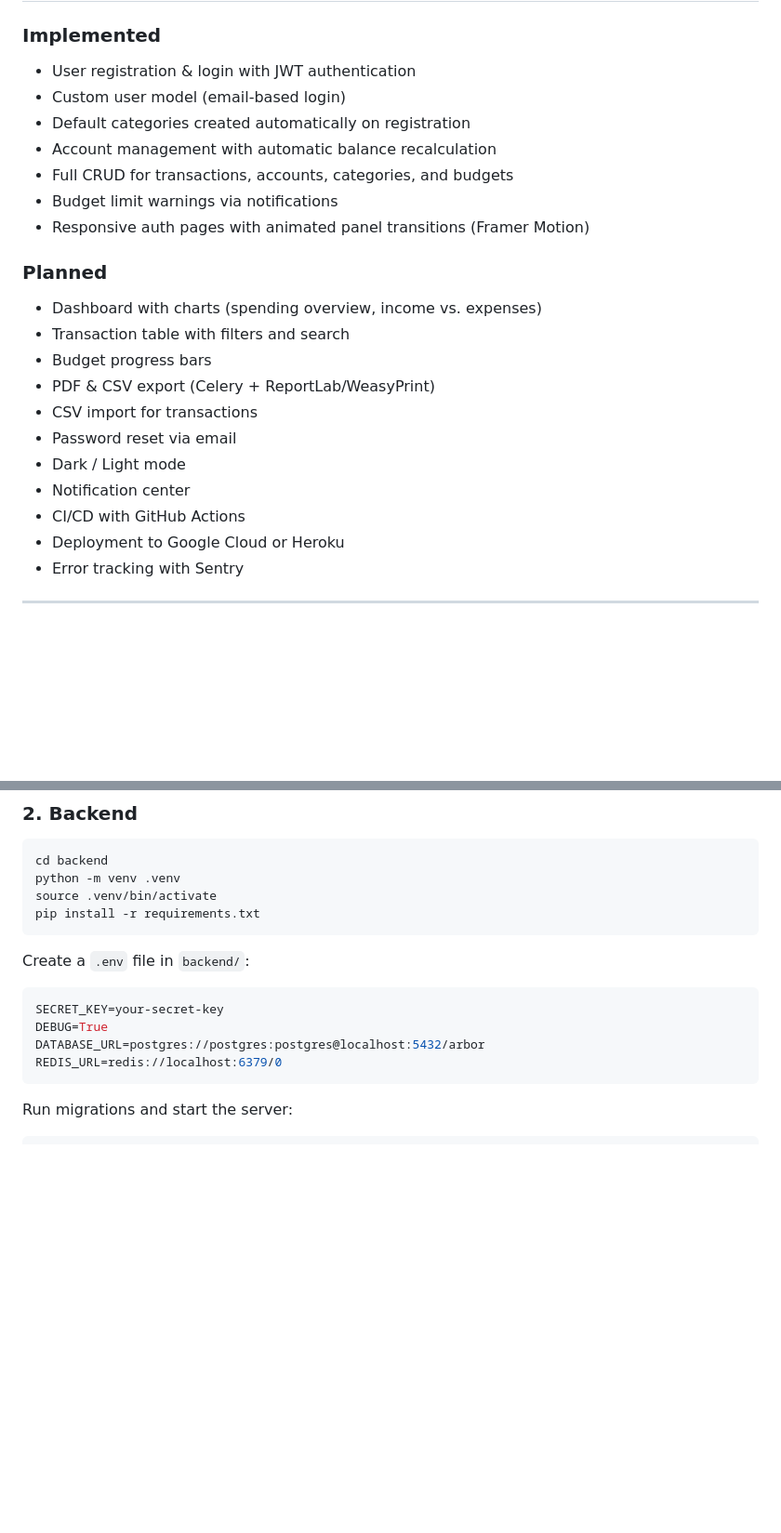
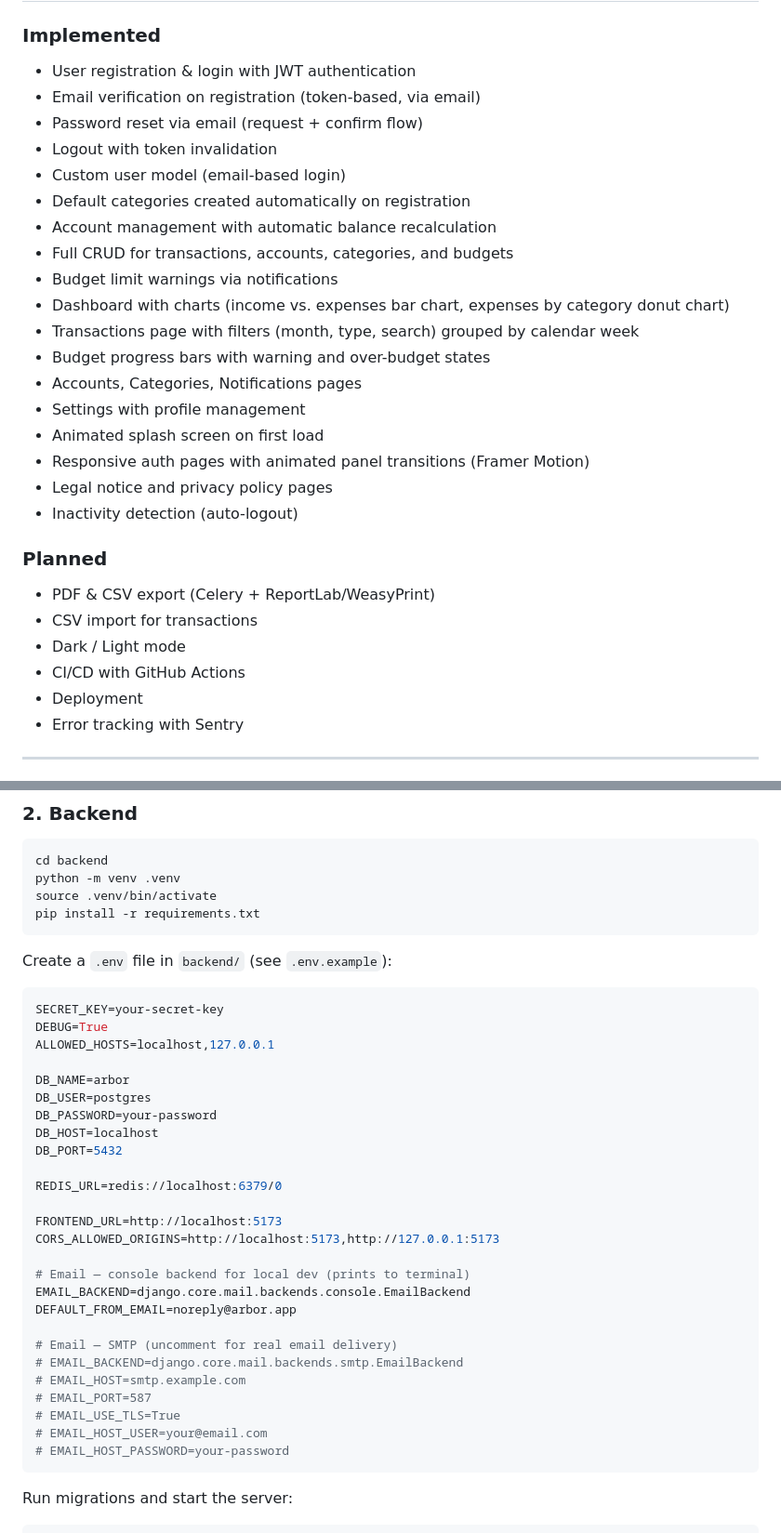
Before and after one commit to RobbyRunge/arbor, a Markdown page: README.md, 2 parts joined by grey strips. Shown at 93% size. Rendered like a GitHub page; blank space fills up the shorter version.

Commit message:
feat(docs): update README with implemented features and infrastructure details

````diff
--- a/README.md
+++ b/README.md
@@ -15,25 +15,31 @@ Arbor is a full-stack personal finance application built as a showcase project.
 ### Implemented
 
 - User registration & login with JWT authentication
+- Email verification on registration (token-based, via email)
+- Password reset via email (request + confirm flow)
+- Logout with token invalidation
 - Custom user model (email-based login)
 - Default categories created automatically on registration
 - Account management with automatic balance recalculation
 - Full CRUD for transactions, accounts, categories, and budgets
 - Budget limit warnings via notifications
+- Dashboard with charts (income vs. expenses bar chart, expenses by category donut chart)
+- Transactions page with filters (month, type, search) grouped by calendar week
+- Budget progress bars with warning and over-budget states
+- Accounts, Categories, Notifications pages
+- Settings with profile management
+- Animated splash screen on first load
 - Responsive auth pages with animated panel transitions (Framer Motion)
+- Legal notice and privacy policy pages
+- Inactivity detection (auto-logout)
 
 ### Planned
 
-- Dashboard with charts (spending overview, income vs. expenses)
-- Transaction table with filters and search
-- Budget progress bars
 - PDF & CSV export (Celery + ReportLab/WeasyPrint)
 - CSV import for transactions
-- Password reset via email
 - Dark / Light mode
-- Notification center
 - CI/CD with GitHub Actions
-- Deployment to Google Cloud or Heroku
+- Deployment
 - Error tracking with Sentry
 
 ---
@@ -130,13 +141,35 @@ source .venv/bin/activate
 pip install -r requirements.txt
 ```
 
-Create a `.env` file in `backend/`:
+Create a `.env` file in `backend/` (see `.env.example`):
 
 ```env
 SECRET_KEY=your-secret-key
 DEBUG=True
-DATABASE_URL=postgres://postgres:postgres@localhost:5432/arbor
+ALLOWED_HOSTS=localhost,127.0.0.1
+
+DB_NAME=arbor
+DB_USER=postgres
+DB_PASSWORD=your-password
+DB_HOST=localhost
+DB_PORT=5432
+
 REDIS_URL=redis://localhost:6379/0
+
+FRONTEND_URL=http://localhost:5173
+CORS_ALLOWED_ORIGINS=http://localhost:5173,http://127.0.0.1:5173
+
+# Email — console backend for local dev (prints to terminal)
+EMAIL_BACKEND=django.core.mail.backends.console.EmailBackend
+DEFAULT_FROM_EMAIL=noreply@arbor.app
+
+# Email — SMTP (uncomment for real email delivery)
+# EMAIL_BACKEND=django.core.mail.backends.smtp.EmailBackend
+# EMAIL_HOST=smtp.example.com
+# EMAIL_PORT=587
+# EMAIL_USE_TLS=True
+# EMAIL_HOST_USER=your@email.com
+# EMAIL_HOST_PASSWORD=your-password
 ```
 
 Run migrations and start the server:
````
Also changed, not shown: other parts of README.md (+31 -16 lines).
